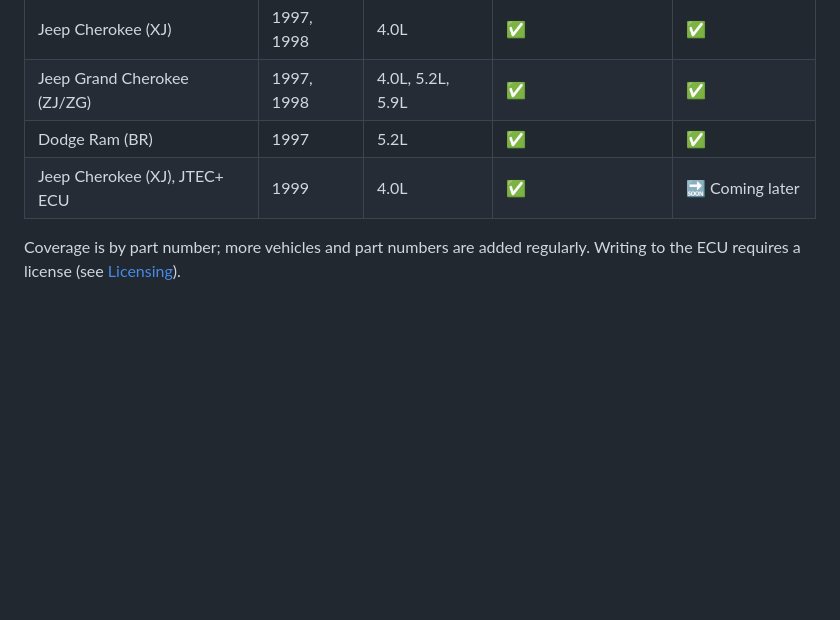
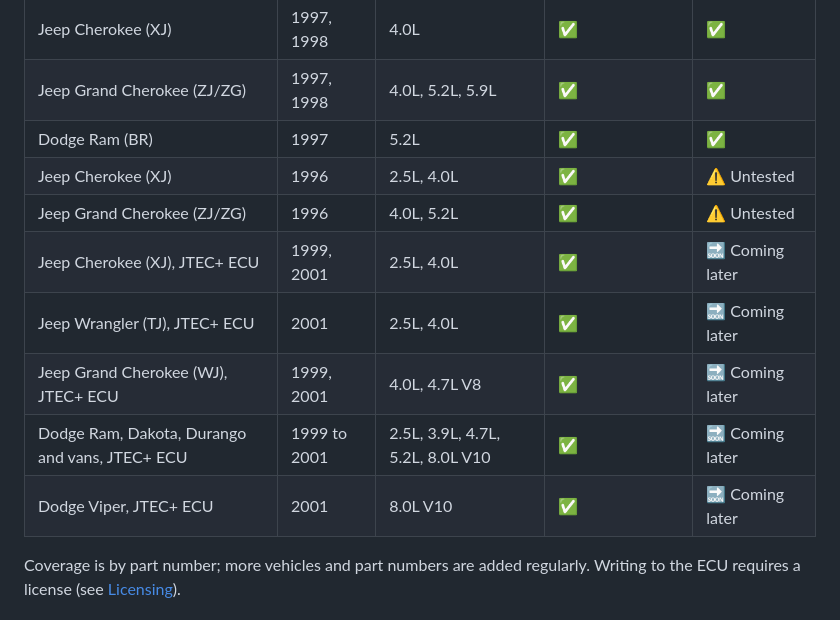
Before and after one commit to davgeek/calibrax-ecu, a Markdown page: README.md, the part around the change. Rendered like a GitHub page; blank space fills up the shorter version.

Commit message:
README: update supported vehicles

```diff
--- a/README.md
+++ b/README.md
@@ -37,7 +37,13 @@ Everything above except the two marked 🔒 works with no license at all.
 | Jeep Cherokee (XJ) | 1997, 1998 | 4.0L | ✅ | ✅ |
 | Jeep Grand Cherokee (ZJ/ZG) | 1997, 1998 | 4.0L, 5.2L, 5.9L | ✅ | ✅ |
 | Dodge Ram (BR) | 1997 | 5.2L | ✅ | ✅ |
-| Jeep Cherokee (XJ), JTEC+ ECU | 1999 | 4.0L | ✅ | 🔜 Coming later |
+| Jeep Cherokee (XJ) | 1996 | 2.5L, 4.0L | ✅ | ⚠️ Untested |
+| Jeep Grand Cherokee (ZJ/ZG) | 1996 | 4.0L, 5.2L | ✅ | ⚠️ Untested |
+| Jeep Cherokee (XJ), JTEC+ ECU | 1999, 2001 | 2.5L, 4.0L | ✅ | 🔜 Coming later |
+| Jeep Wrangler (TJ), JTEC+ ECU | 2001 | 2.5L, 4.0L | ✅ | 🔜 Coming later |
+| Jeep Grand Cherokee (WJ), JTEC+ ECU | 1999, 2001 | 4.0L, 4.7L V8 | ✅ | 🔜 Coming later |
+| Dodge Ram, Dakota, Durango and vans, JTEC+ ECU | 1999 to 2001 | 2.5L, 3.9L, 4.7L, 5.2L, 8.0L V10 | ✅ | 🔜 Coming later |
+| Dodge Viper, JTEC+ ECU | 2001 | 8.0L V10 | ✅ | 🔜 Coming later |
 
 Coverage is by part number; more vehicles and part numbers are added regularly.
 Writing to the ECU requires a license (see [Licensing](#licensing)).
```
